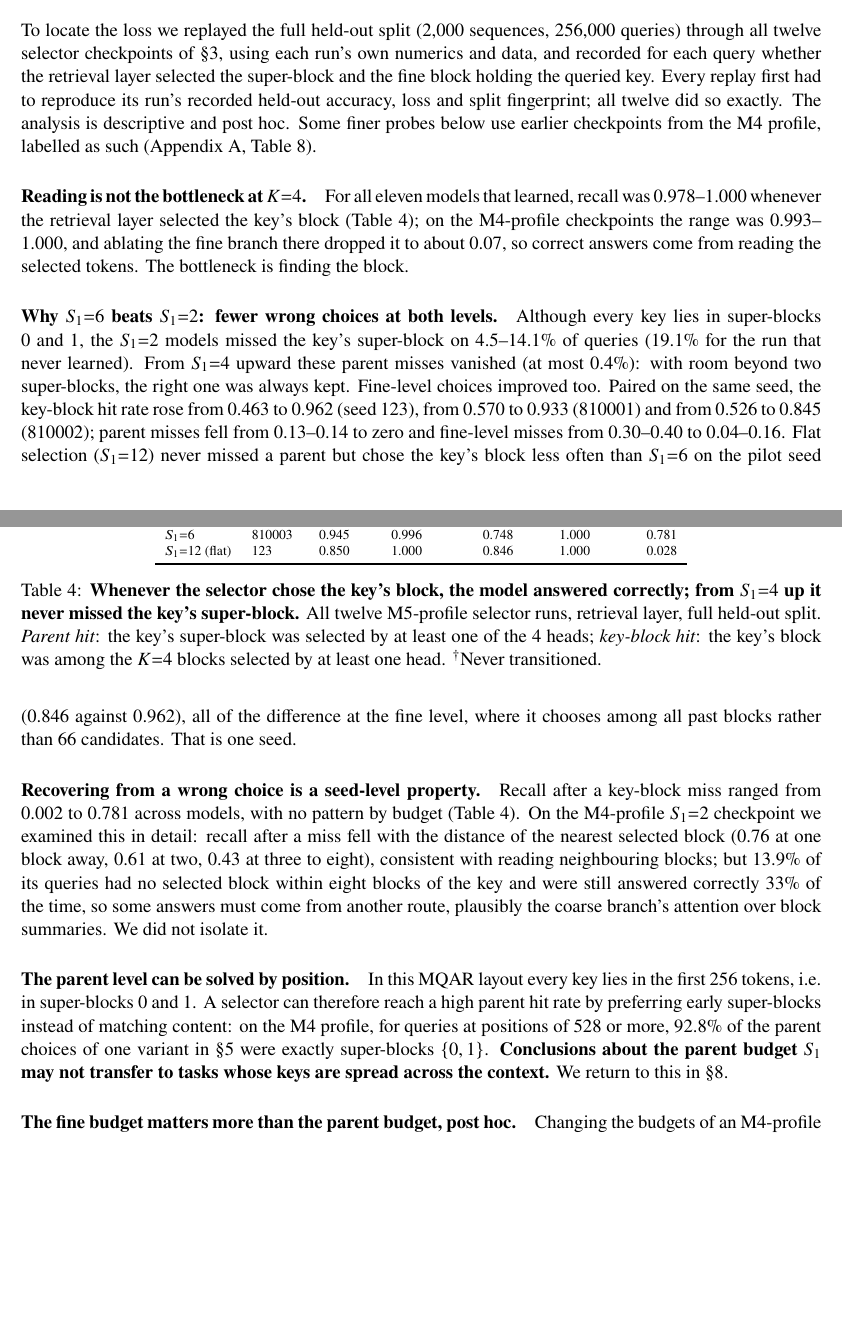
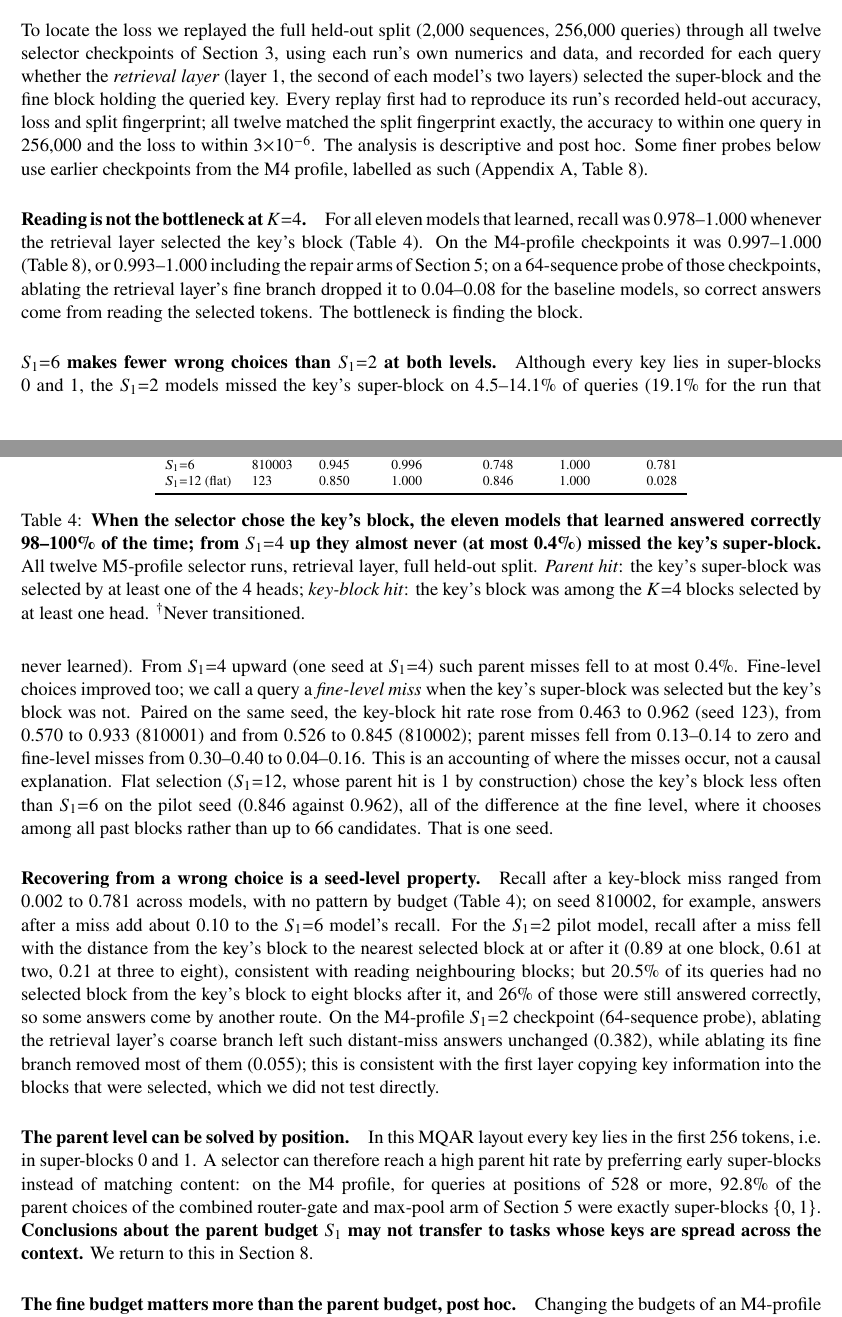
Before and after one commit to eumnesia-labs/sparse-attention-recall, a LaTeX paper (paper/main.tex, which reads paper/sections/4_selection.tex): two parts of pages 6 and 7 of 15, joined at a grey line, cut so that both start at the same text, the shorter picture padded with empty space. Compiled offline with pdfLaTeX.

Commit message:
Paper: final pre-submission text fixes (code and results unchanged)

```diff
--- a/paper/sections/4_selection.tex
+++ b/paper/sections/4_selection.tex
@@ -2,9 +2,11 @@
 \label{sec:selection}
 
 To locate the loss we replayed the full held-out split (2{,}000 sequences, 256{,}000 queries) through all twelve
-selector checkpoints of \S\ref{sec:budget}, using each run's own numerics and data, and recorded for each query
-whether the retrieval layer selected the super-block and the fine block holding the queried key. Every replay first
-had to reproduce its run's recorded held-out accuracy, loss and split fingerprint; all twelve did so exactly. The
+selector checkpoints of Section~\ref{sec:budget}, using each run's own numerics and data, and recorded for each query
+whether the \emph{retrieval layer} (layer 1, the second of each model's two layers) selected the super-block and the
+fine block holding the queried key. Every replay first
+had to reproduce its run's recorded held-out accuracy, loss and split fingerprint; all twelve matched the split
+fingerprint exactly, the accuracy to within one query in 256{,}000 and the loss to within $3{\times}10^{-6}$. The
 analysis is descriptive and post hoc. Some finer probes below use earlier checkpoints from the M4 profile, labelled
 as such (Appendix~\ref{app:runs}, Table~\ref{tab:selection_m4}).
 
@@ -29,41 +31,47 @@ $S_1{=}6$ & 810003 & 0.945 & 0.996 & 0.748 & 1.000 & 0.781 \\
 $S_1{=}12$ (flat) & 123 & 0.850 & 1.000 & 0.846 & 1.000 & 0.028 \\
 \bottomrule
 \end{tabular}
-\caption{\textbf{Whenever the selector chose the key's block, the model answered correctly; from $S_1{=}4$ up it never
-missed the key's super-block.} All twelve M5-profile selector runs, retrieval layer, full held-out split.
+\caption{\textbf{When the selector chose the key's block, the eleven models that learned answered correctly 98--100\%
+of the time; from $S_1{=}4$ up they almost never (at most 0.4\%) missed the key's super-block.} All twelve M5-profile selector runs, retrieval layer, full held-out split.
 \emph{Parent hit}: the key's super-block was selected by at least one of the 4 heads; \emph{key-block hit}: the key's
 block was among the $K{=}4$ blocks selected by at least one head. $^\dagger$Never transitioned.}
 \label{tab:selection}
 \end{table}
 
 \paragraph{Reading is not the bottleneck at $K{=}4$.} For all eleven models that learned, recall was 0.978--1.000
-whenever the retrieval layer selected the key's block (Table~\ref{tab:selection}); on the M4-profile checkpoints the
-range was 0.993--1.000, and ablating the fine branch there dropped it to about 0.07, so correct answers come from
-reading the selected tokens. The bottleneck is finding the block.
+whenever the retrieval layer selected the key's block (Table~\ref{tab:selection}). On the M4-profile checkpoints it was
+0.997--1.000 (Table~\ref{tab:selection_m4}), or 0.993--1.000 including the repair arms of Section~\ref{sec:fixes}; on a
+64-sequence probe of those checkpoints, ablating the retrieval layer's fine branch dropped it to 0.04--0.08 for the
+baseline models, so correct answers come from reading the selected tokens. The bottleneck is finding the block.
 
-\paragraph{Why $S_1{=}6$ beats $S_1{=}2$: fewer wrong choices at both levels.} Although every key lies in super-blocks
+\paragraph{$S_1{=}6$ makes fewer wrong choices than $S_1{=}2$ at both levels.} Although every key lies in super-blocks
 0 and 1, the $S_1{=}2$ models missed the key's super-block on 4.5--14.1\% of queries (19.1\% for the run that never
-learned). From $S_1{=}4$ upward these parent misses vanished (at most 0.4\%): with room beyond two super-blocks, the
-right one was always kept. Fine-level choices improved too. Paired on the same seed, the key-block hit rate rose from
-0.463 to 0.962 (seed 123), from 0.570 to 0.933 (810001) and from 0.526 to 0.845 (810002); parent misses fell from
-0.13--0.14 to zero and fine-level misses from 0.30--0.40 to 0.04--0.16. Flat selection ($S_1{=}12$) never missed a
-parent but chose the key's block less often than $S_1{=}6$ on the pilot seed (0.846 against 0.962), all of the
-difference at the fine level, where it chooses among all past blocks rather than 66 candidates. That is one seed.
+learned). From $S_1{=}4$ upward (one seed at $S_1{=}4$) such parent misses fell to at most 0.4\%. Fine-level choices
+improved too; we call a query a \emph{fine-level miss} when the key's super-block was selected but the key's block
+was not. Paired on the same seed, the key-block hit rate rose from 0.463 to 0.962 (seed 123), from 0.570 to 0.933
+(810001) and from 0.526 to 0.845 (810002); parent misses fell from 0.13--0.14 to zero and fine-level misses from
+0.30--0.40 to 0.04--0.16. This is an accounting of where the misses occur, not a causal explanation. Flat selection
+($S_1{=}12$, whose parent hit is 1 by construction) chose the key's block less often than $S_1{=}6$ on the pilot seed
+(0.846 against 0.962), all of the difference at the fine level, where it chooses among all past blocks rather than
+up to 66 candidates. That is one seed.
 
 \paragraph{Recovering from a wrong choice is a seed-level property.} Recall after a key-block miss ranged from 0.002 to
-0.781 across models, with no pattern by budget (Table~\ref{tab:selection}). On the M4-profile $S_1{=}2$ checkpoint
-we examined this in detail: recall after a miss fell with the distance of the nearest selected block (0.76 at one
-block away, 0.61 at two, 0.43 at three to eight), consistent with reading neighbouring blocks; but 13.9\% of its
-queries had no selected block within eight blocks of the key and were still answered correctly 33\% of the time, so
-some answers must come from another route, plausibly the coarse branch's attention over block summaries. We did not
-isolate it.
+0.781 across models, with no pattern by budget (Table~\ref{tab:selection}); on seed 810002, for example, answers after
+a miss add about 0.10 to the $S_1{=}6$ model's recall. For the $S_1{=}2$ pilot model, recall after a miss fell with the
+distance from the key's block to the nearest selected block at or after it (0.89 at one block, 0.61 at two, 0.21 at
+three to eight), consistent with reading neighbouring blocks; but 20.5\% of its queries had no selected block from the
+key's block to eight blocks after it, and 26\% of those were still answered correctly, so some answers come by
+another route. On the M4-profile $S_1{=}2$ checkpoint (64-sequence probe), ablating the retrieval layer's coarse
+branch left such distant-miss answers unchanged (0.382), while ablating its fine branch removed most of them
+(0.055); this is consistent with the first layer copying key information into the blocks that were selected, which
+we did not test directly.
 
 \paragraph{The parent level can be solved by position.} In this MQAR layout every key lies in the first 256 tokens,
 i.e.\ in super-blocks 0 and 1. A selector can therefore reach a high parent hit rate by preferring early
 super-blocks instead of matching content: on the M4 profile, for queries at positions of 528 or more, 92.8\% of the
-parent choices of one variant in \S\ref{sec:fixes} were exactly super-blocks $\{0, 1\}$. \textbf{Conclusions about
-the parent budget $S_1$ may not transfer to tasks whose keys are spread across the context.} We return to this in
-\S\ref{sec:limitations}.
+parent choices of the combined router-gate and max-pool arm of Section~\ref{sec:fixes} were exactly super-blocks
+$\{0, 1\}$. \textbf{Conclusions about the parent budget $S_1$ may not transfer to tasks whose keys are spread across
+the context.} We return to this in Section~\ref{sec:limitations}.
 
 \paragraph{The fine budget matters more than the parent budget, post hoc.} Changing the budgets of an M4-profile
 checkpoint at inference only, on a 64-sequence subset (8{,}192 queries; hence 0.580 here against the full-split 0.594 in
```
Also changed, not shown: paper/main.tex (+3 -3 lines), paper/sections/1_introduction.tex (+12 -12 lines), paper/sections/2_setup.tex (+9 -9 lines), paper/sections/3_budget.tex (+4 -4 lines), paper/sections/5_fixes.tex (+1 -1 lines), paper/sections/7_related.tex (+1 -1 lines), paper/sections/8_limitations.tex (+7 -7 lines), paper/sections/appendix.tex (+5 -5 lines).
